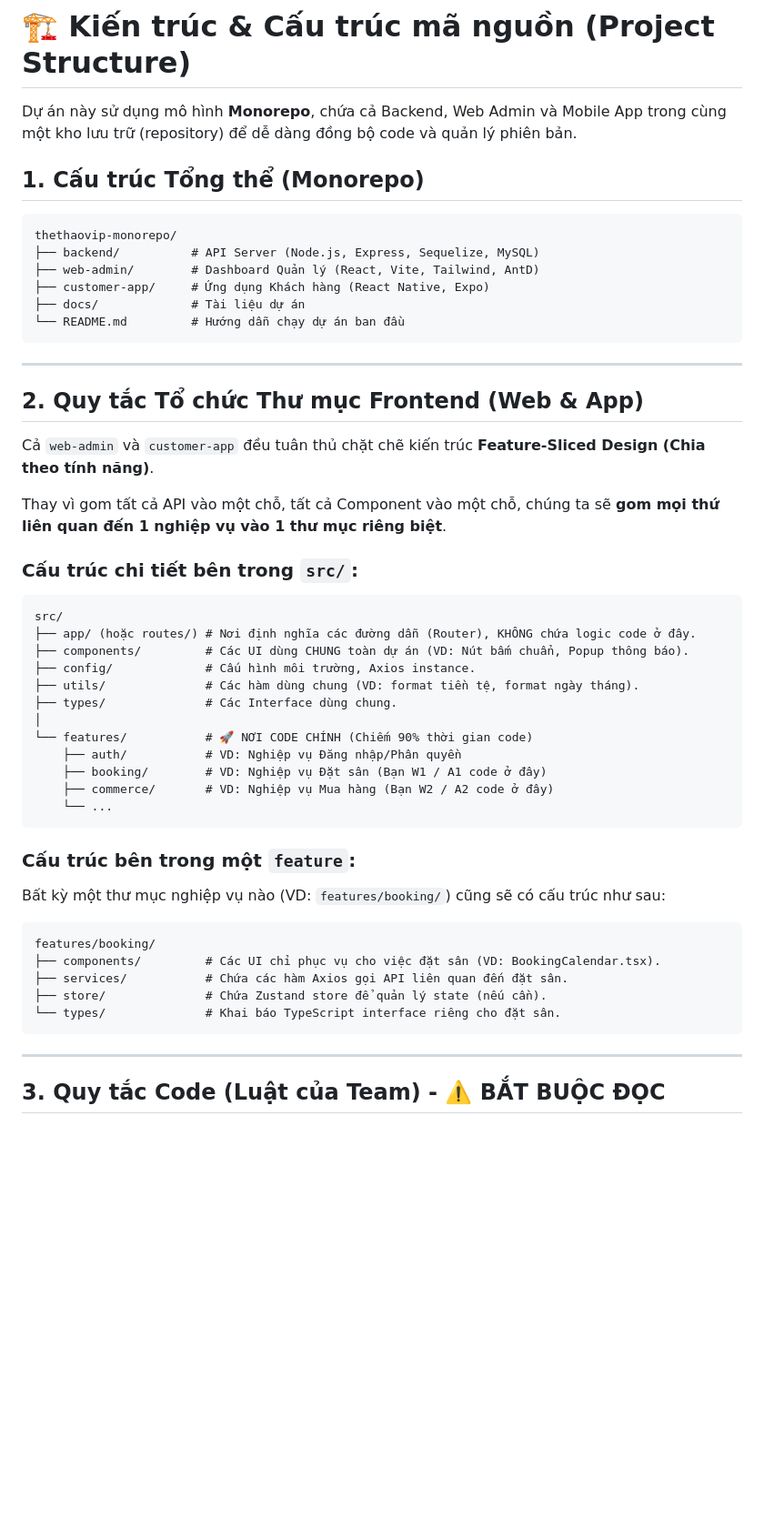
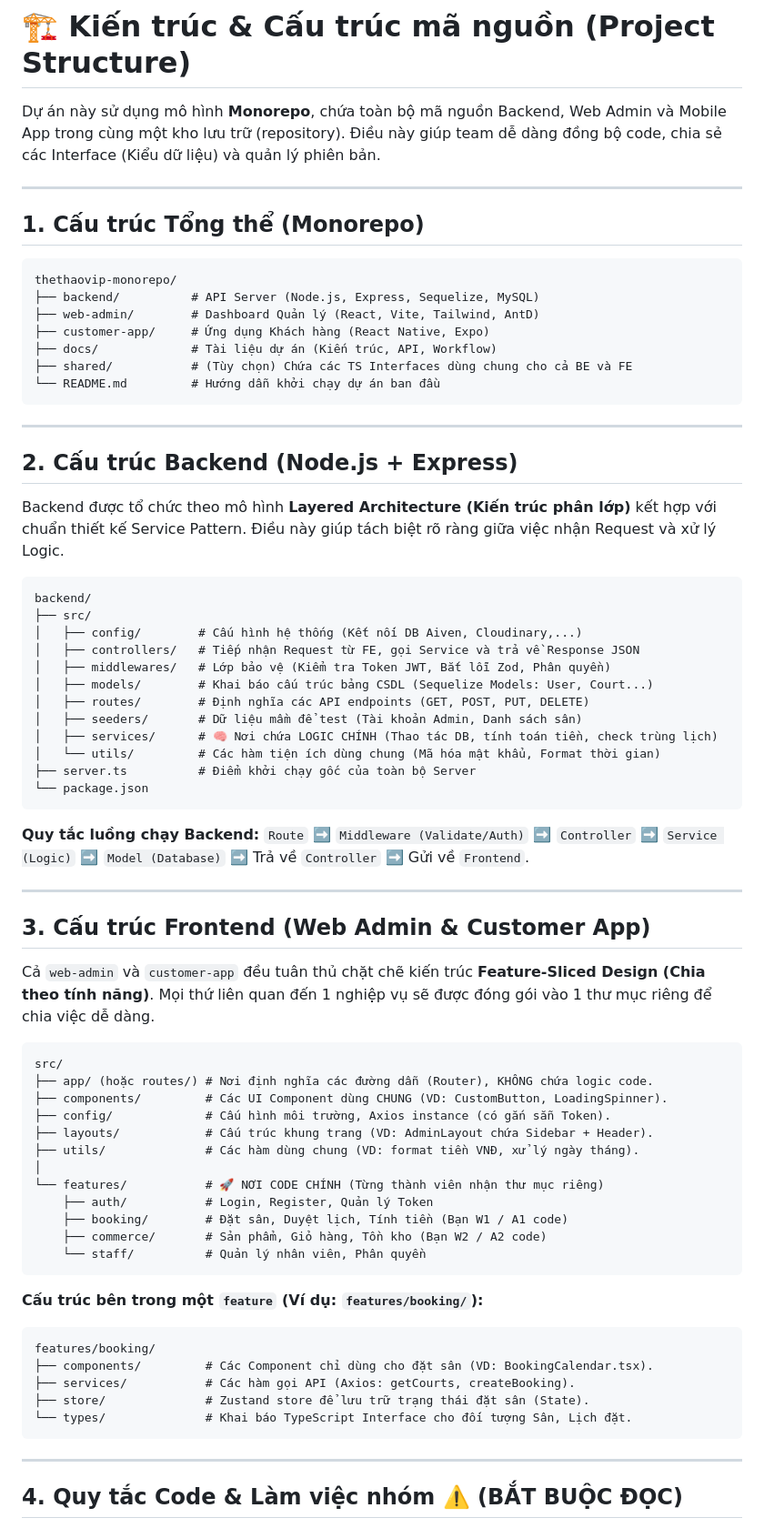
Before and after one commit to nguyensykimbang321-arch/CauLong, a Markdown page: docs/PROJECT_STRUCTURE.md, the part around one of its changes. Shown at 91% size. Drawn GitHub-style; blank space fills up the shorter version.

````diff
--- a/docs/PROJECT_STRUCTURE.md
+++ b/docs/PROJECT_STRUCTURE.md
@@ -1,6 +1,8 @@
 # 🏗️ Kiến trúc & Cấu trúc mã nguồn (Project Structure)
 
-Dự án này sử dụng mô hình **Monorepo**, chứa cả Backend, Web Admin và Mobile App trong cùng một kho lưu trữ (repository) để dễ dàng đồng bộ code và quản lý phiên bản.
+Dự án này sử dụng mô hình **Monorepo**, chứa toàn bộ mã nguồn Backend, Web Admin và Mobile App trong cùng một kho lưu trữ (repository). Điều này giúp team dễ dàng đồng bộ code, chia sẻ các Interface (Kiểu dữ liệu) và quản lý phiên bản.
+
+---
 
 ## 1. Cấu trúc Tổng thể (Monorepo)
 
@@ -9,47 +11,64 @@ thethaovip-monorepo/
 ├── backend/          # API Server (Node.js, Express, Sequelize, MySQL)
 ├── web-admin/        # Dashboard Quản lý (React, Vite, Tailwind, AntD)
 ├── customer-app/     # Ứng dụng Khách hàng (React Native, Expo)
-├── docs/             # Tài liệu dự án
-└── README.md         # Hướng dẫn chạy dự án ban đầu
+├── docs/             # Tài liệu dự án (Kiến trúc, API, Workflow)
+├── shared/           # (Tùy chọn) Chứa các TS Interfaces dùng chung cho cả BE và FE
+└── README.md         # Hướng dẫn khởi chạy dự án ban đầu
 ```
 
 ---
 
-## 2. Quy tắc Tổ chức Thư mục Frontend (Web & App)
+## 2. Cấu trúc Backend (Node.js + Express)
 
-Cả `web-admin` và `customer-app` đều tuân thủ chặt chẽ kiến trúc **Feature-Sliced Design (Chia theo tính năng)**.
+Backend được tổ chức theo mô hình **Layered Architecture (Kiến trúc phân lớp)** kết hợp với chuẩn thiết kế Service Pattern. Điều này giúp tách biệt rõ ràng giữa việc nhận Request và xử lý Logic.
 
-Thay vì gom tất cả API vào một chỗ, tất cả Component vào một chỗ, chúng ta sẽ **gom mọi thứ liên quan đến 1 nghiệp vụ vào 1 thư mục riêng biệt**.
+```text
+backend/
+├── src/
+│   ├── config/        # Cấu hình hệ thống (Kết nối DB Aiven, Cloudinary,...)
+│   ├── controllers/   # Tiếp nhận Request từ FE, gọi Service và trả về Response JSON
+│   ├── middlewares/   # Lớp bảo vệ (Kiểm tra Token JWT, Bắt lỗi Zod, Phân quyền)
+│   ├── models/        # Khai báo cấu trúc bảng CSDL (Sequelize Models: User, Court...)
+│   ├── routes/        # Định nghĩa các API endpoints (GET, POST, PUT, DELETE)
+│   ├── seeders/       # Dữ liệu mầm để test (Tài khoản Admin, Danh sách sân)
+│   ├── services/      # 🧠 Nơi chứa LOGIC CHÍNH (Thao tác DB, tính toán tiền, check trùng lịch)
+│   └── utils/         # Các hàm tiện ích dùng chung (Mã hóa mật khẩu, Format thời gian)
+├── server.ts          # Điểm khởi chạy gốc của toàn bộ Server
+└── package.json
+```
+**Quy tắc luồng chạy Backend:** `Route` ➡️ `Middleware (Validate/Auth)` ➡️ `Controller` ➡️ `Service (Logic)` ➡️ `Model (Database)` ➡️ Trả về `Controller` ➡️ Gửi về `Frontend`.
 
-### Cấu trúc chi tiết bên trong `src/`:
+---
+
+## 3. Cấu trúc Frontend (Web Admin & Customer App)
+
+Cả `web-admin` và `customer-app` đều tuân thủ chặt chẽ kiến trúc **Feature-Sliced Design (Chia theo tính năng)**. Mọi thứ liên quan đến 1 nghiệp vụ sẽ được đóng gói vào 1 thư mục riêng để chia việc dễ dàng.
 
 ```text
 src/
-├── app/ (hoặc routes/) # Nơi định nghĩa các đường dẫn (Router), KHÔNG chứa logic code ở đây.
-├── components/         # Các UI dùng CHUNG toàn dự án (VD: Nút bấm chuẩn, Popup thông báo).
-├── config/             # Cấu hình môi trường, Axios instance.
-├── utils/              # Các hàm dùng chung (VD: format tiền tệ, format ngày tháng).
-├── types/              # Các Interface dùng chung.
+├── app/ (hoặc routes/) # Nơi định nghĩa các đường dẫn (Router), KHÔNG chứa logic code.
+├── components/         # Các UI Component dùng CHUNG (VD: CustomButton, LoadingSpinner).
+├── config/             # Cấu hình môi trường, Axios instance (có gắn sẵn Token).
+├── layouts/            # Cấu trúc khung trang (VD: AdminLayout chứa Sidebar + Header).
+├── utils/              # Các hàm dùng chung (VD: format tiền VNĐ, xử lý ngày tháng).
 │
-└── features/           # 🚀 NƠI CODE CHÍNH (Chiếm 90% thời gian code)
-    ├── auth/           # VD: Nghiệp vụ Đăng nhập/Phân quyền
-    ├── booking/        # VD: Nghiệp vụ Đặt sân (Bạn W1 / A1 code ở đây)
-    ├── commerce/       # VD: Nghiệp vụ Mua hàng (Bạn W2 / A2 code ở đây)
-    └── ...
+└── features/           # 🚀 NƠI CODE CHÍNH (Từng thành viên nhận thư mục riêng)
+    ├── auth/           # Login, Register, Quản lý Token
+    ├── booking/        # Đặt sân, Duyệt lịch, Tính tiền (Bạn W1 / A1 code)
+    ├── commerce/       # Sản phẩm, Giỏ hàng, Tồn kho (Bạn W2 / A2 code)
+    └── staff/          # Quản lý nhân viên, Phân quyền
 ```
 
-### Cấu trúc bên trong một `feature`:
-Bất kỳ một thư mục nghiệp vụ nào (VD: `features/booking/`) cũng sẽ có cấu trúc như sau:
-
+**Cấu trúc bên trong một `feature` (Ví dụ: `features/booking/`):**
 ```text
 features/booking/
-├── components/         # Các UI chỉ phục vụ cho việc đặt sân (VD: BookingCalendar.tsx).
-├── services/           # Chứa các hàm Axios gọi API liên quan đến đặt sân.
-├── store/              # Chứa Zustand store để quản lý state (nếu cần).
-└── types/              # Khai báo TypeScript interface riêng cho đặt sân.
+├── components/         # Các Component chỉ dùng cho đặt sân (VD: BookingCalendar.tsx).
+├── services/           # Các hàm gọi API (Axios: getCourts, createBooking).
+├── store/              # Zustand store để lưu trữ trạng thái đặt sân (State).
+└── types/              # Khai báo TypeScript Interface cho đối tượng Sân, Lịch đặt.
 ```
 
 ---
 
-## 3. Quy tắc Code (Luật của Team) - ⚠️ BẮT BUỘC ĐỌC
+## 4. Quy tắc Code & Làm việc nhóm ⚠️ (BẮT BUỘC ĐỌC)
 
````
Also changed, not shown: other parts of docs/PROJECT_STRUCTURE.md (+10 -6 lines).
